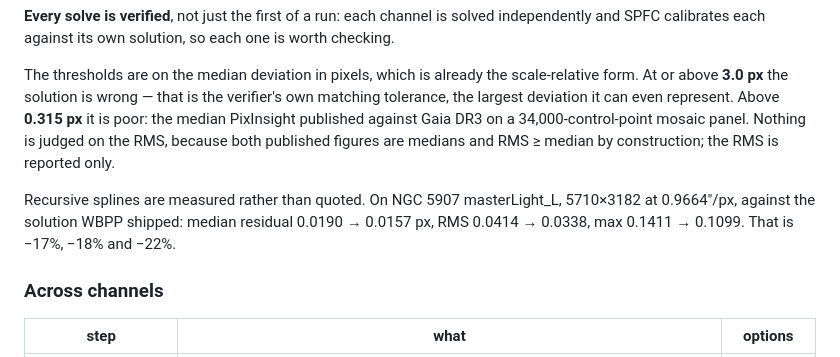
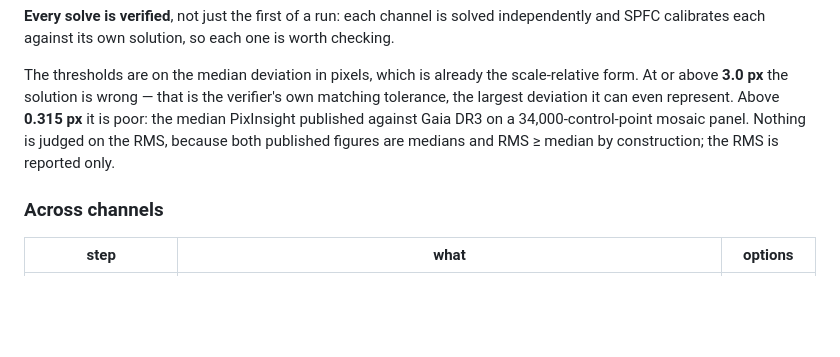
Before and after one commit to fcarucci/Loom, a Markdown page: README.md, the part around the change. GitHub-like rendering; blank space fills up the shorter version.

Commit message:
Drop the recursive spline measurements from the README
Same reason as the timing: they are the evidence for choosing the setting,
not something a user acts on. The setting is on, and the thresholds that
judge a solution are what remain -- those change what you do with a run.

Co-Authored-By: Claude Opus 5 <noreply@anthropic.com>

```diff
--- a/README.md
+++ b/README.md
@@ -234,11 +234,6 @@ on a 34,000-control-point mosaic panel. Nothing is judged on the RMS, because
 both published figures are medians and RMS ≥ median by construction; the RMS is
 reported only.
 
-Recursive splines are measured rather than quoted. On NGC 5907 masterLight_L,
-5710×3182 at 0.9664″/px, against the solution WBPP shipped: median residual
-0.0190 → 0.0157 px, RMS 0.0414 → 0.0338, max 0.1411 → 0.1099. That is −17%,
-−18% and −22%.
-
 ### Across channels
 
 | step | what | options |
```
